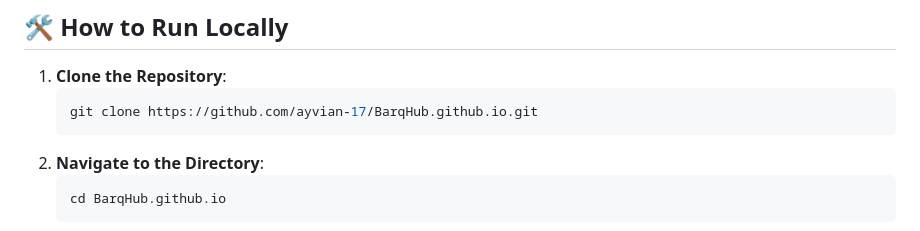
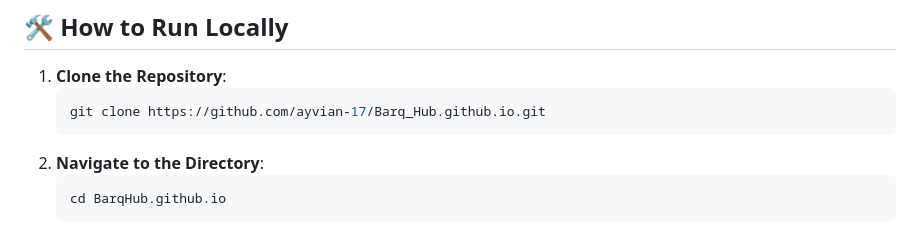
Before and after one commit to ayvian-17/Barq_Hub, a Markdown page: README.md, the part around the change. Rendered like a GitHub page.

````diff
--- a/README.md
+++ b/README.md
@@ -54,7 +54,7 @@ Barq Hub/
 
 1. **Clone the Repository**:
    ```bash
-   git clone https://github.com/ayvian-17/BarqHub.github.io.git
+   git clone https://github.com/ayvian-17/Barq_Hub.github.io.git
    ```
 2. **Navigate to the Directory**:
    ```bash
````
